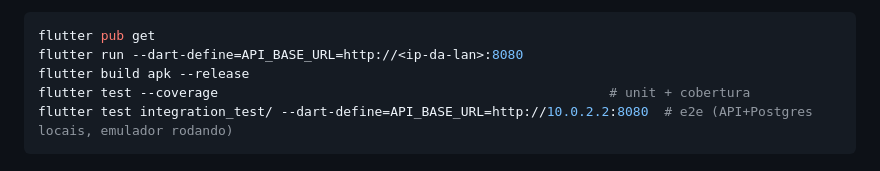
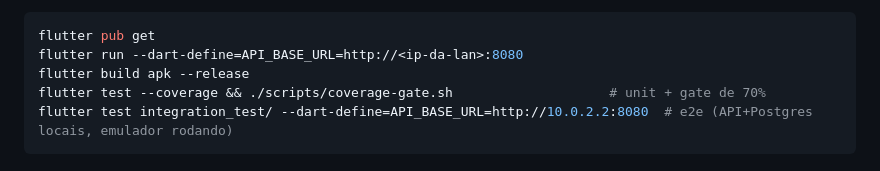
Before and after one commit to viitorgonzalez/TCC-Smart-Boarding, a Markdown page: CLAUDE.md, the part around the change. Drawn GitHub-style.

````diff
--- a/CLAUDE.md
+++ b/CLAUDE.md
@@ -33,7 +33,7 @@ docker compose up -d    # Postgres :5433 + pgAdmin :5050
 flutter pub get
 flutter run --dart-define=API_BASE_URL=http://<ip-da-lan>:8080
 flutter build apk --release
-flutter test --coverage                                                  # unit + cobertura
+flutter test --coverage && ./scripts/coverage-gate.sh                    # unit + gate de 70%
 flutter test integration_test/ --dart-define=API_BASE_URL=http://10.0.2.2:8080  # e2e (API+Postgres locais, emulador rodando)
 ```
 
````
Also changed, not shown: smartboarding-api/CLAUDE.md (+3 -1 lines).
